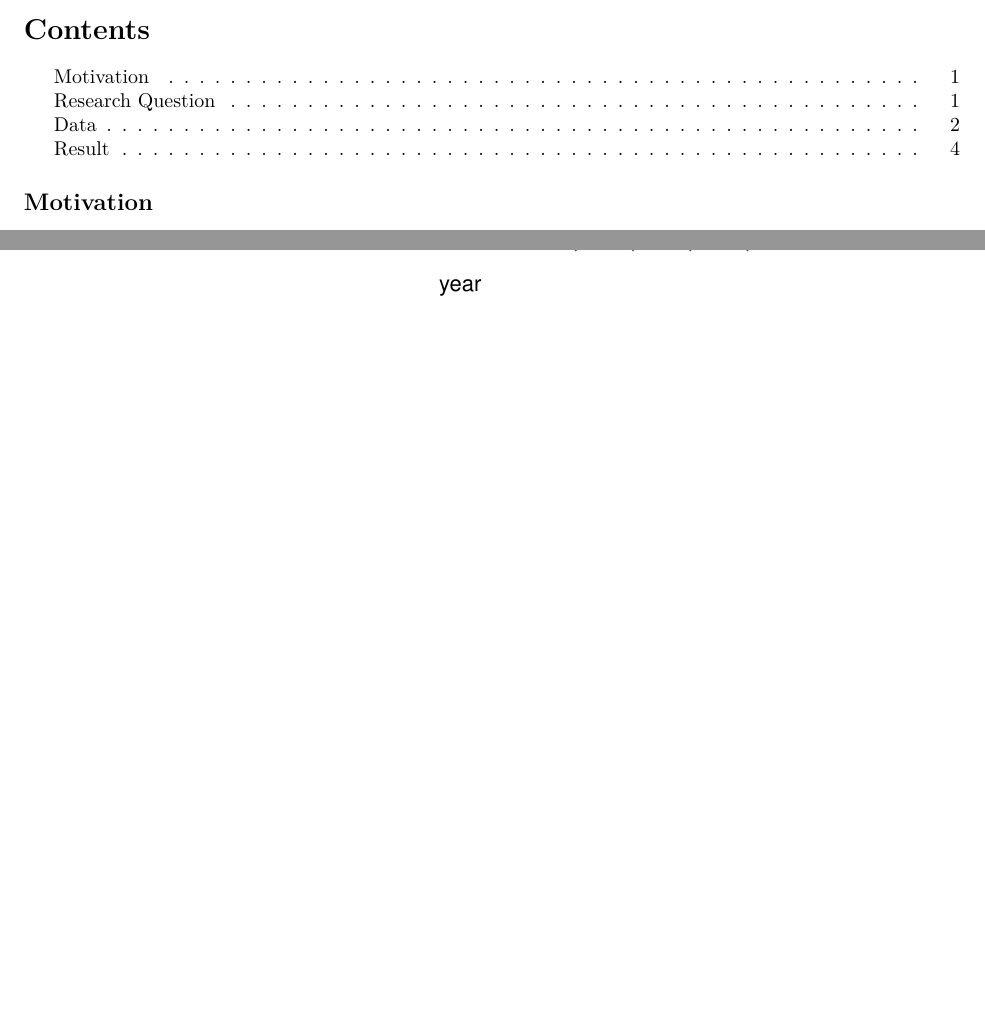
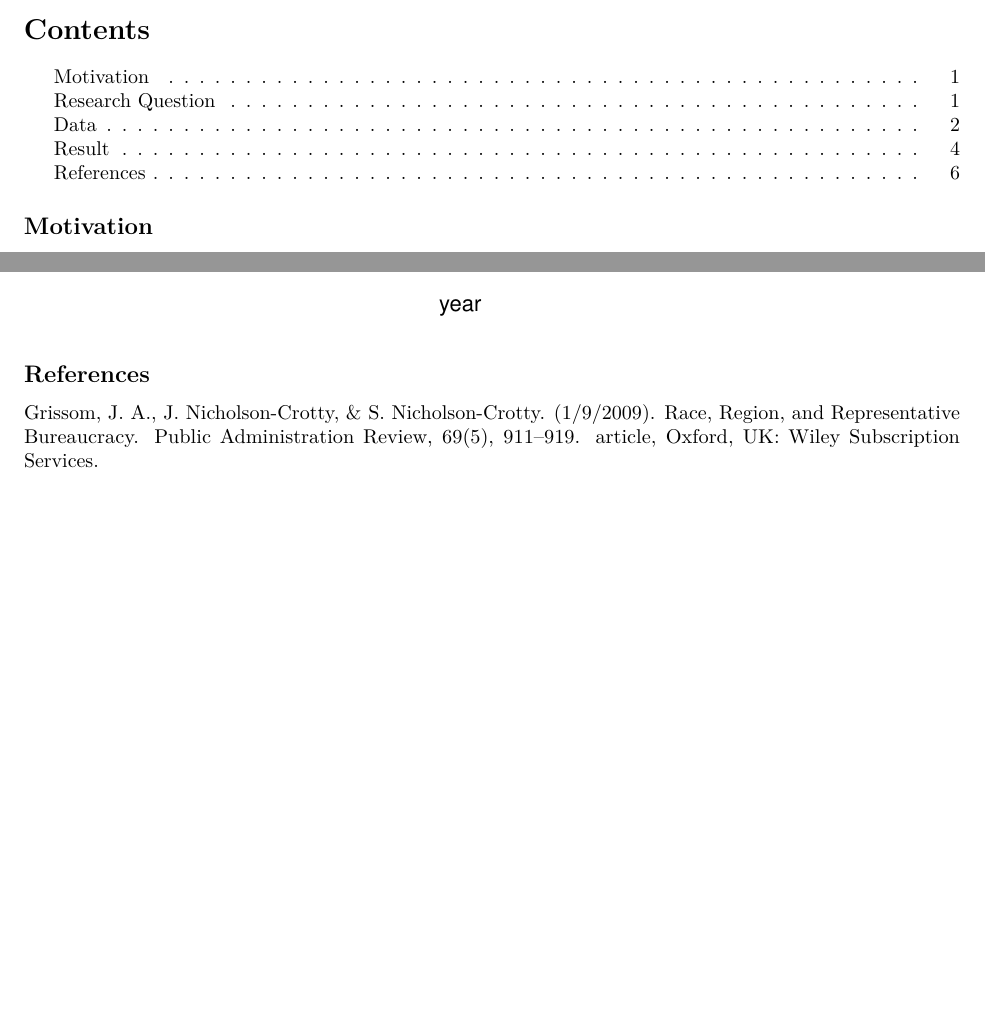
Before and after one commit to lingxi-l/727-Final-Project, an R Markdown document (727 Final Project.Rmd): two parts of pages 1 and 6 of 6, joined at a grey line, cut so that both start at the same text, the shorter picture padded with empty space. Rendered offline with R 4.5, knitr and Pandoc, then LaTeX, with nearby package versions; some code elsewhere in the file could not run offline.

Commit message:
added reference

````diff
--- a/727 Final Project.Rmd
+++ b/727 Final Project.Rmd
@@ -351,3 +351,6 @@ ggplot(combine,aes(x=year,y=proportion,group=group,color=group))+
   ylim(0,0.1)+
   theme(axis.text.x = element_text(angle = 45))
 ```
+
+## References
+Grissom, J. A., J. Nicholson-Crotty, & S. Nicholson-Crotty. (1/9/2009). Race, Region, and Representative Bureaucracy. Public Administration Review, 69(5), 911–919. article, Oxford, UK: Wiley Subscription Services.
````
